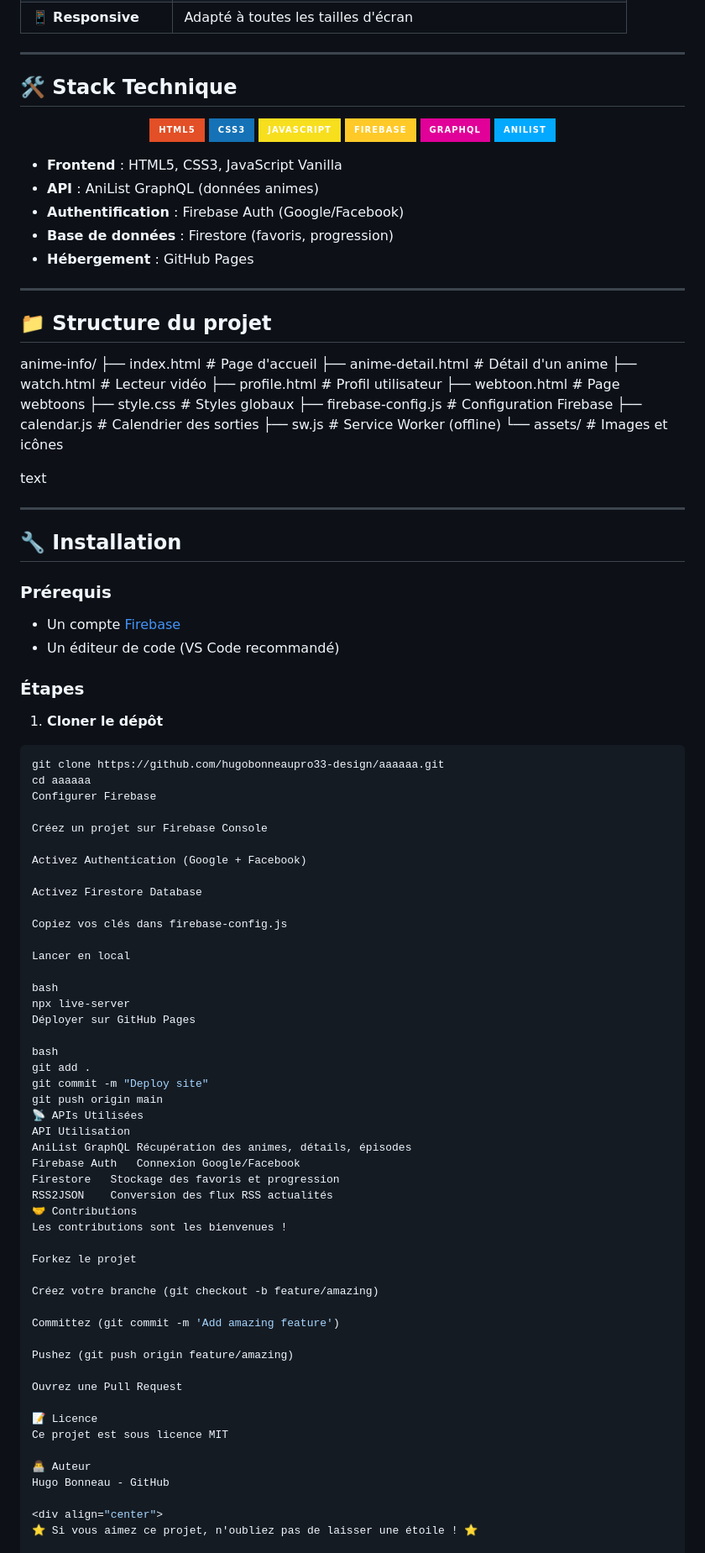
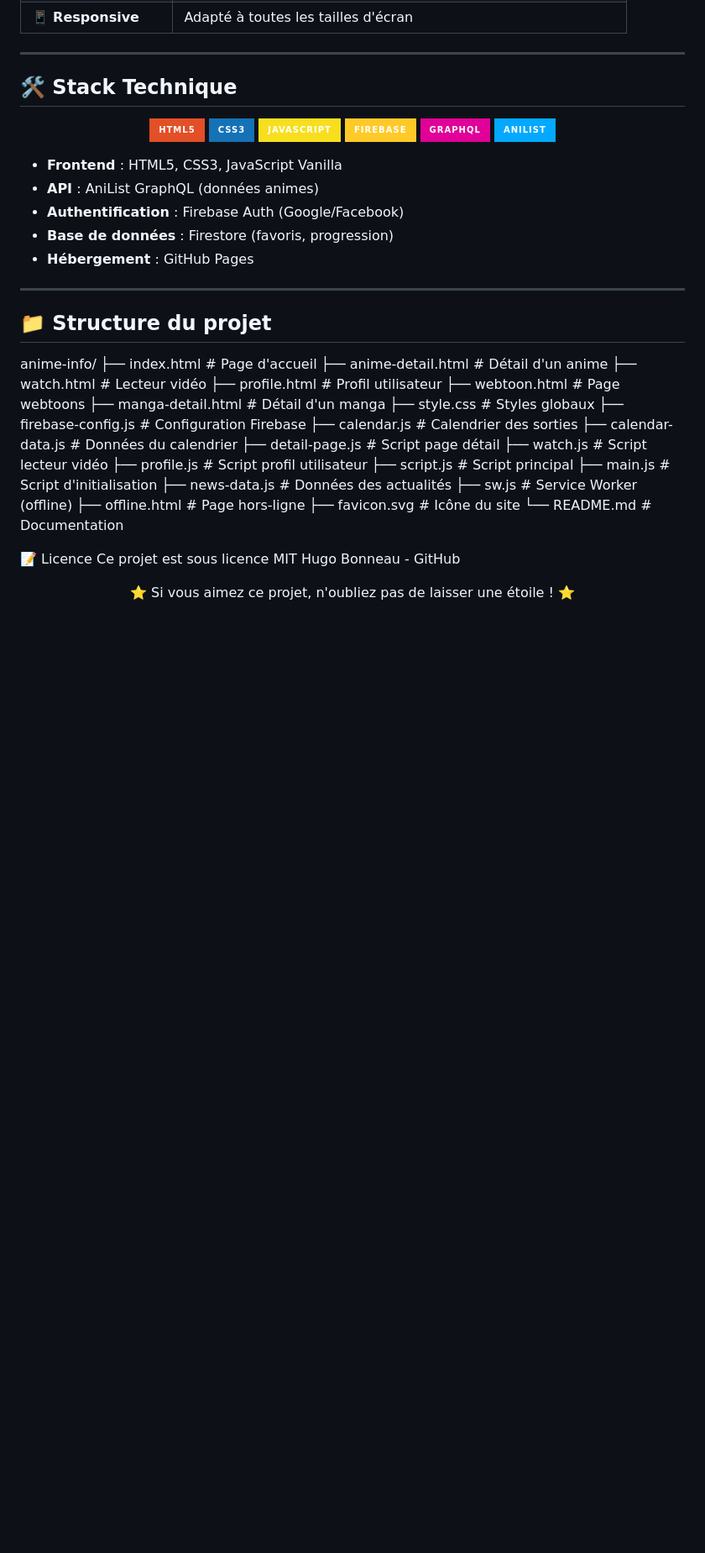
Before and after one commit to hugobonneaupro33-design/aaaaaa, a Markdown page: README.md, the part around the change. Shown at 84% size. Drawn GitHub-style; badges without logos; blank space fills up the shorter version.

````diff
--- a/README.md
+++ b/README.md
@@ -73,71 +73,25 @@ anime-info/
 ├── watch.html # Lecteur vidéo
 ├── profile.html # Profil utilisateur
 ├── webtoon.html # Page webtoons
+├── manga-detail.html # Détail d'un manga
 ├── style.css # Styles globaux
 ├── firebase-config.js # Configuration Firebase
 ├── calendar.js # Calendrier des sorties
+├── calendar-data.js # Données du calendrier
+├── detail-page.js # Script page détail
+├── watch.js # Script lecteur vidéo
+├── profile.js # Script profil utilisateur
+├── script.js # Script principal
+├── main.js # Script d'initialisation
+├── news-data.js # Données des actualités
 ├── sw.js # Service Worker (offline)
-└── assets/ # Images et icônes
+├── offline.html # Page hors-ligne
+├── favicon.svg # Icône du site
+└── README.md # Documentation
 
-text
-
----
-
-## 🔧 Installation
-
-### Prérequis
-- Un compte [Firebase](https://firebase.google.com/)
-- Un éditeur de code (VS Code recommandé)
-
-### Étapes
-
-1. **Cloner le dépôt**
-```bash
-git clone https://github.com/hugobonneaupro33-design/aaaaaa.git
-cd aaaaaa
-Configurer Firebase
-
-Créez un projet sur Firebase Console
-
-Activez Authentication (Google + Facebook)
-
-Activez Firestore Database
-
-Copiez vos clés dans firebase-config.js
-
-Lancer en local
-
-bash
-npx live-server
-Déployer sur GitHub Pages
-
-bash
-git add .
-git commit -m "Deploy site"
-git push origin main
-📡 APIs Utilisées
-API	Utilisation
-AniList GraphQL	Récupération des animes, détails, épisodes
-Firebase Auth	Connexion Google/Facebook
-Firestore	Stockage des favoris et progression
-RSS2JSON	Conversion des flux RSS actualités
-🤝 Contributions
-Les contributions sont les bienvenues !
-
-Forkez le projet
-
-Créez votre branche (git checkout -b feature/amazing)
-
-Committez (git commit -m 'Add amazing feature')
-
-Pushez (git push origin feature/amazing)
-
-Ouvrez une Pull Request
 
 📝 Licence
 Ce projet est sous licence MIT
-
-👨‍💻 Auteur
 Hugo Bonneau - GitHub
 
 <div align="center">
````
